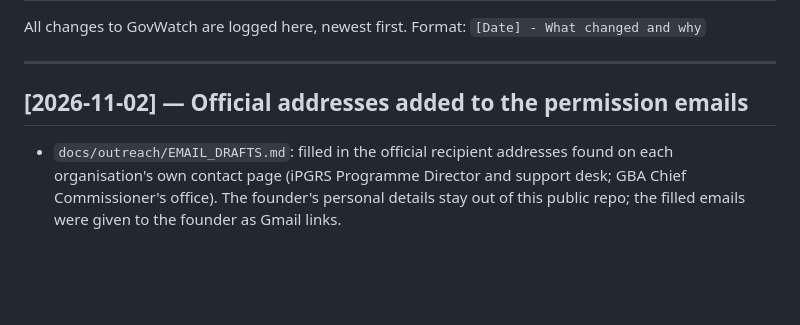
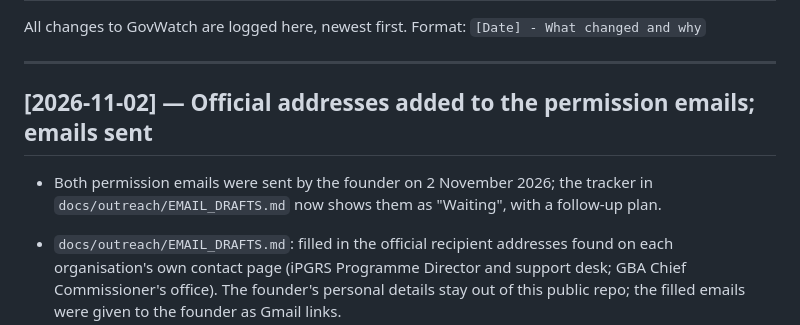
Before and after one commit to ishanfso/GovWatch, a Markdown page: docs/CHANGELOG.md, the part around the change. Rendered like a GitHub page; blank space fills up the shorter version.

```diff
--- a/docs/CHANGELOG.md
+++ b/docs/CHANGELOG.md
@@ -5,7 +5,9 @@ Format: `[Date] - What changed and why`
 
 ---
 
-## [2026-11-02] — Official addresses added to the permission emails
+## [2026-11-02] — Official addresses added to the permission emails; emails sent
+
+- Both permission emails were sent by the founder on 2 November 2026; the tracker in `docs/outreach/EMAIL_DRAFTS.md` now shows them as "Waiting", with a follow-up plan.
 
 - `docs/outreach/EMAIL_DRAFTS.md`: filled in the official recipient addresses found on each organisation's own contact page (iPGRS Programme Director and support desk; GBA Chief Commissioner's office). The founder's personal details stay out of this public repo; the filled emails were given to the founder as Gmail links.
 
```
Also changed, not shown: docs/outreach/EMAIL_DRAFTS.md (+4 -2 lines).
